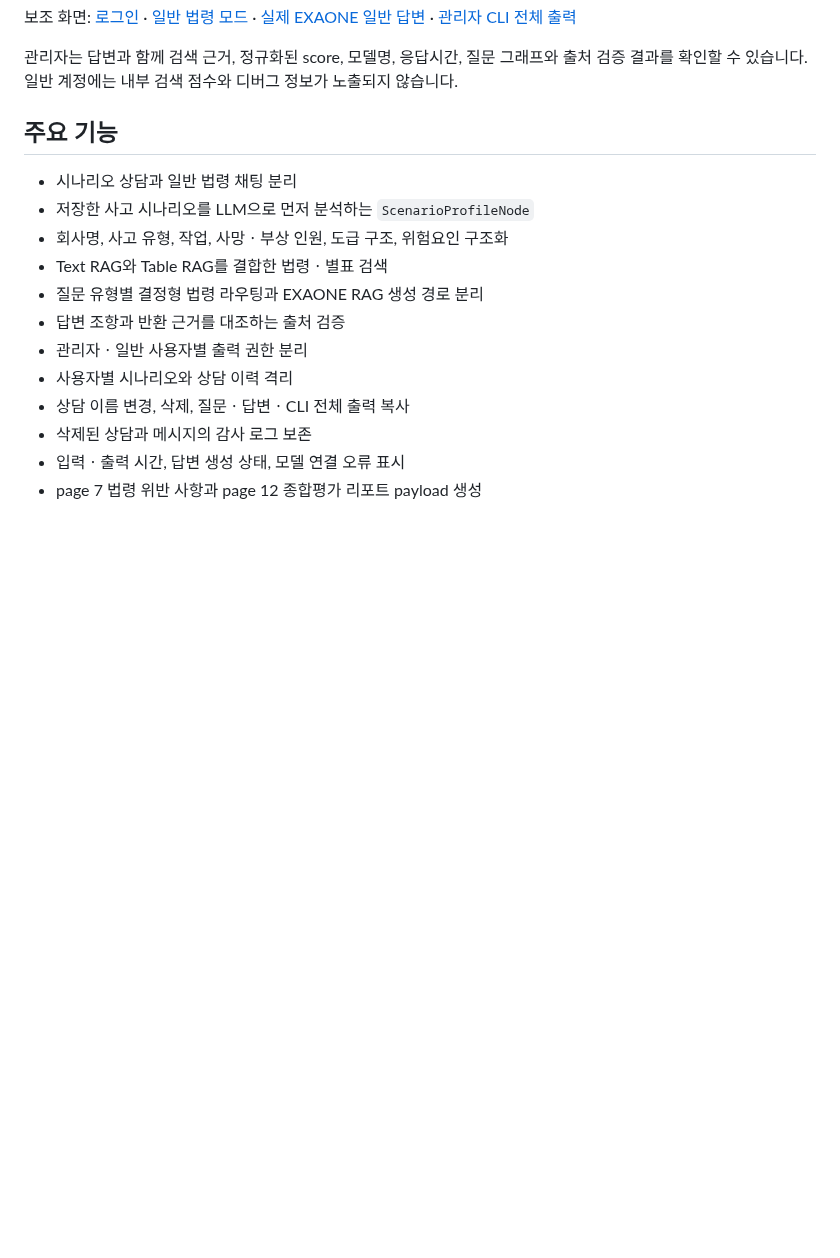
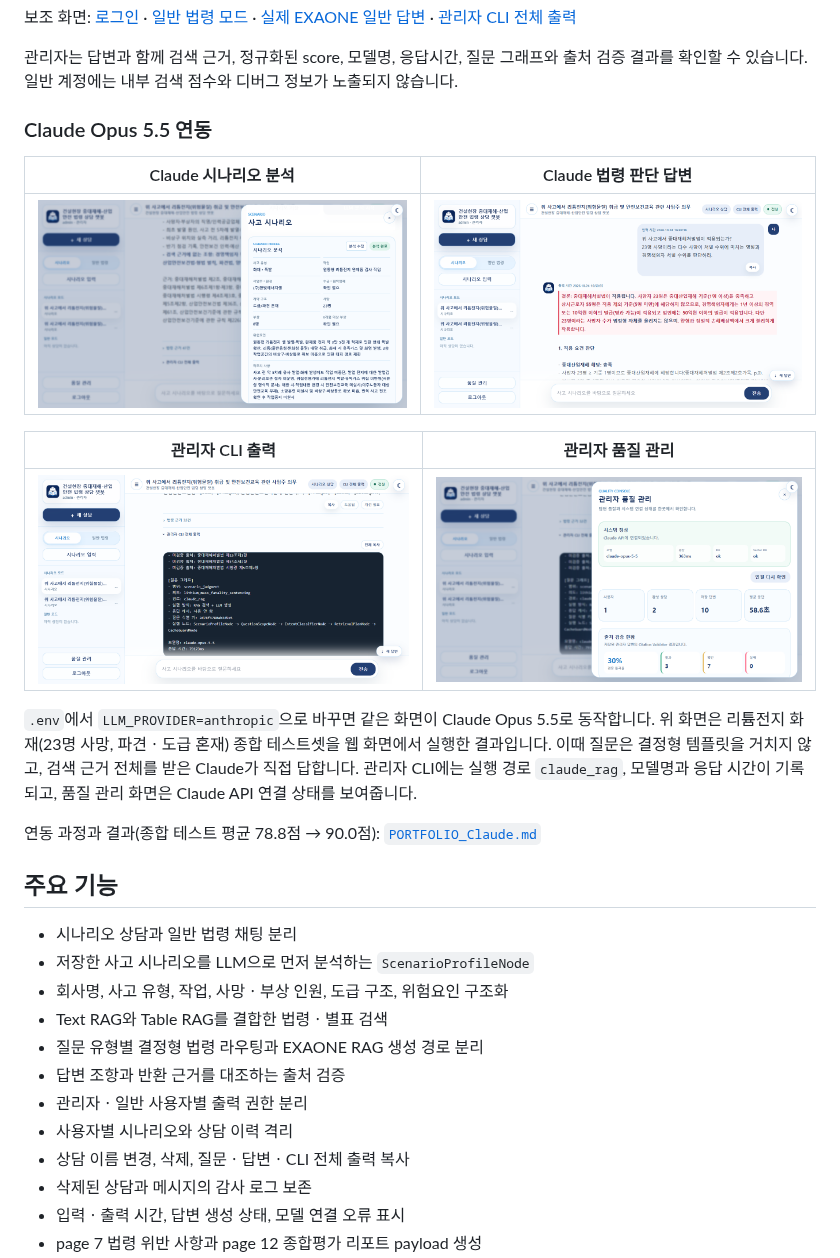
Before and after one commit to kwsahe/k-safety-law-rag, a Markdown page: README.md, the part around the change. Drawn GitHub-style; pictures changed too: screenshots/claude-opus/01-claude-scenario-analysis.png (added), screenshots/claude-opus/02-claude-scenario-answer.png (added), screenshots/claude-opus/03-claude-admin-cli.png (added); blank space fills up the shorter version.

Commit message:
docs: add Claude Opus 5.5 screenshots to README
Four 1280x720 light-theme captures from the web UI running with
LLM_PROVIDER=anthropic on the lithium-fire test set: Claude scenario
analysis, a Claude-path answer, the admin CLI showing the claude_rag route
and claude-opus-5-5 model, and the quality console with the Claude API
health check. README gets a "Claude Opus 5.5 연동" subsection under 화면
linking to PORTFOLIO_Claude.md.

Co-Authored-By: Claude Opus 5.5 <noreply@anthropic.com>

```diff
--- a/README.md
+++ b/README.md
@@ -76,6 +76,26 @@ Citation Validator 통과율을 함께 보여줍니다.
 관리자는 답변과 함께 검색 근거, 정규화된 score, 모델명, 응답시간, 질문
 그래프와 출처 검증 결과를 확인할 수 있습니다. 일반 계정에는 내부 검색
 점수와 디버그 정보가 노출되지 않습니다.
+
+### Claude Opus 5.5 연동
+
+| Claude 시나리오 분석 | Claude 법령 판단 답변 |
+|---|---|
+| ![Claude가 구조화한 리튬전지 화재 시나리오](screenshots/claude-opus/01-claude-scenario-analysis.png) | ![Claude 전용 경로의 다수 사망 처벌 수위 답변](screenshots/claude-opus/02-claude-scenario-answer.png) |
+
+| 관리자 CLI 출력 | 관리자 품질 관리 |
+|---|---|
+| ![경로 claude_rag와 모델명 claude-opus-5-5가 표시된 CLI 출력](screenshots/claude-opus/03-claude-admin-cli.png) | ![Claude API 연결 상태가 표시된 품질 관리 화면](screenshots/claude-opus/04-claude-quality-dashboard.png) |
+
+`.env`에서 `LLM_PROVIDER=anthropic`으로 바꾸면 같은 화면이 Claude Opus 5.5로
+동작합니다. 위 화면은 리튬전지 화재(23명 사망, 파견ㆍ도급 혼재) 종합
+테스트셋을 웹 화면에서 실행한 결과입니다. 이때 질문은 결정형 템플릿을
+거치지 않고, 검색 근거 전체를 받은 Claude가 직접 답합니다. 관리자 CLI에는
+실행 경로 `claude_rag`, 모델명과 응답 시간이 기록되고, 품질 관리 화면은
+Claude API 연결 상태를 보여줍니다.
+
+연동 과정과 결과(종합 테스트 평균 78.8점 → 90.0점):
+[`PORTFOLIO_Claude.md`](PORTFOLIO_Claude.md)
 
 ## 주요 기능
 
```
